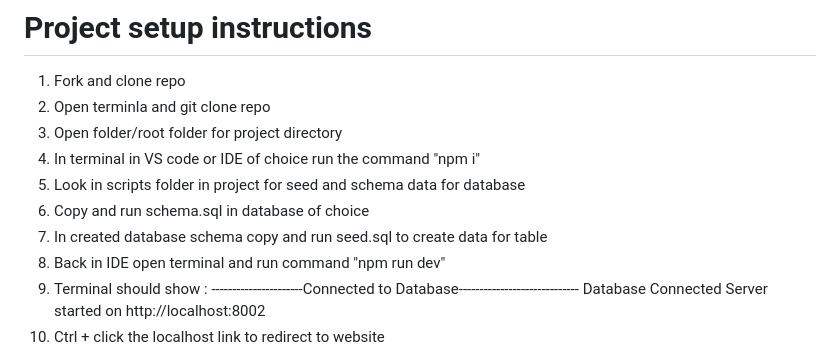
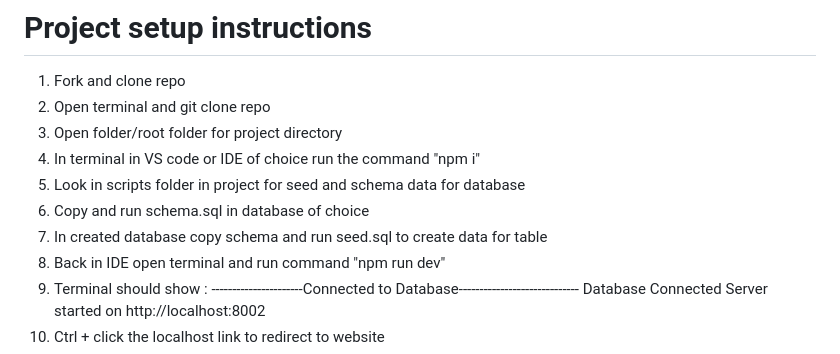
Before and after one commit to ConnorJohnHughes/The-Commit-Crew, a Markdown page: README.md, the part around the change. Drawn GitHub-style.

Commit message:
Fixed some typos in the README.md file

```diff
--- a/README.md
+++ b/README.md
@@ -144,12 +144,12 @@ The cart is stored in server-side session state.
 
 # Project setup instructions
 1. Fork and clone repo
-2. Open terminla and git clone repo
+2. Open terminal and git clone repo
 3. Open folder/root folder for project directory
 4. In terminal in VS code or IDE of choice run the command "npm i"
 5. Look in scripts folder in project for seed and schema data for database
 6. Copy and run schema.sql in database of choice
-7. In created database schema copy and run seed.sql to create data for table
+7. In created database copy schema and run seed.sql to create data for table
 8. Back in IDE open terminal and run command "npm run dev"
 9. Terminal should show :
 ----------------------Connected to Database-----------------------------
```
